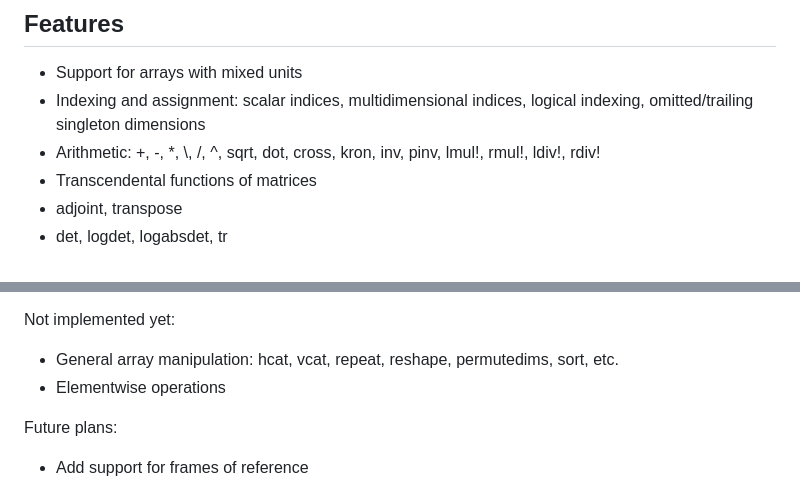
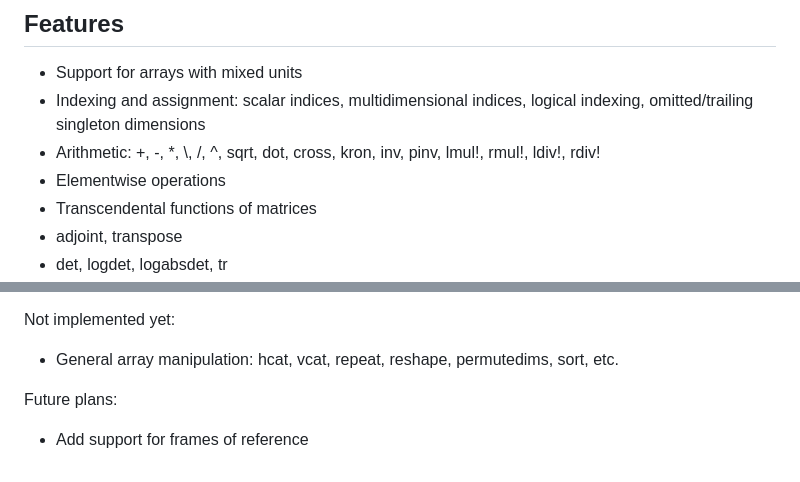
Before and after one commit to anonymous-shrew/UnitfulTensors.jl, a Markdown page: README.md, 2 parts joined by grey strips. Drawn GitHub-style.

```diff
--- a/README.md
+++ b/README.md
@@ -13,6 +13,7 @@ Currently it is experimental and mostly focused on linear algebra.
 - Support for arrays with mixed units
 - Indexing and assignment: scalar indices, multidimensional indices, logical indexing, omitted/trailing singleton dimensions
 - Arithmetic: +, -, *, \\, /, ^, sqrt, dot, cross, kron, inv, pinv, lmul!, rmul!, ldiv!, rdiv!
+- Elementwise operations
 - Transcendental functions of matrices
 - adjoint, transpose
 - det, logdet, logabsdet, tr
@@ -26,7 +27,6 @@ Currently it is experimental and mostly focused on linear algebra.
 
 Not implemented yet:
 - General array manipulation: hcat, vcat, repeat, reshape, permutedims, sort, etc.
-- Elementwise operations
 
 Future plans:
 - Add support for frames of reference
```
